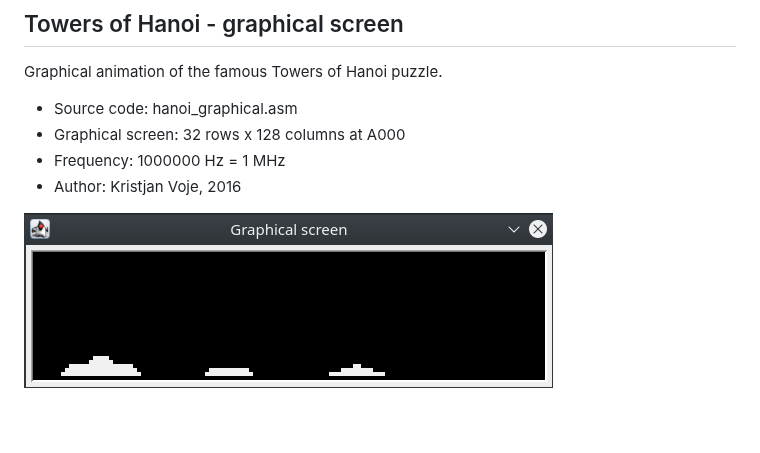
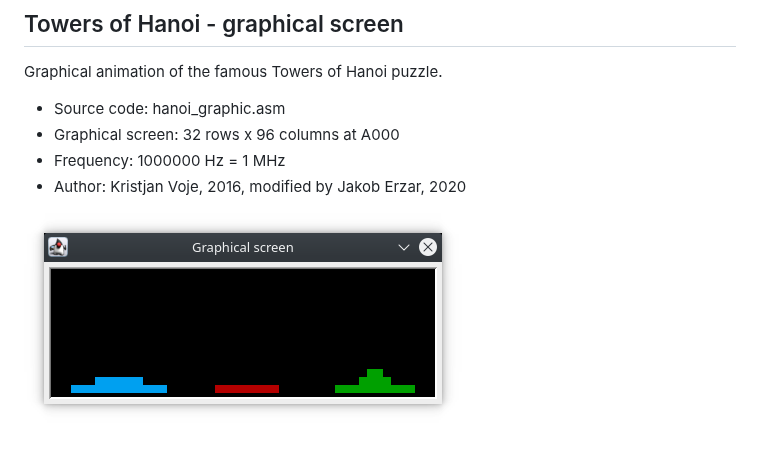
Before and after one commit to jurem/SicDemos, a Markdown page: hanoi/README.md, the part around the change. Drawn GitHub-style; pictures changed too: hanoi/hanoi_graphic.png (added), hanoi/hanoi_graphical.png (deleted).

Commit message:
Tower of Hanoi: Make discs colorful and bigger

```diff
--- a/hanoi/README.md
+++ b/hanoi/README.md
@@ -10,9 +10,9 @@ Solve the famous Towers of Hanoi puzzle. Register A is set up with the initial n
 
 ## Towers of Hanoi - graphical screen
 Graphical animation of the famous Towers of Hanoi puzzle.
-* Source code: hanoi_graphical.asm
-* Graphical screen: 32 rows x 128 columns at A000
+* Source code: hanoi_graphic.asm
+* Graphical screen: 32 rows x 96 columns at A000
 * Frequency: 1000000 Hz = 1 MHz
-* Author: Kristjan Voje, 2016
+* Author: Kristjan Voje, 2016, modified by Jakob Erzar, 2020
 
-![Picture of the graphical screen and Towers of Hanoi in action](./hanoi_graphical.png)
+![Picture of the graphical screen and Towers of Hanoi in action](./hanoi_graphic.png)
```
Also changed, not shown: 1 other file.
